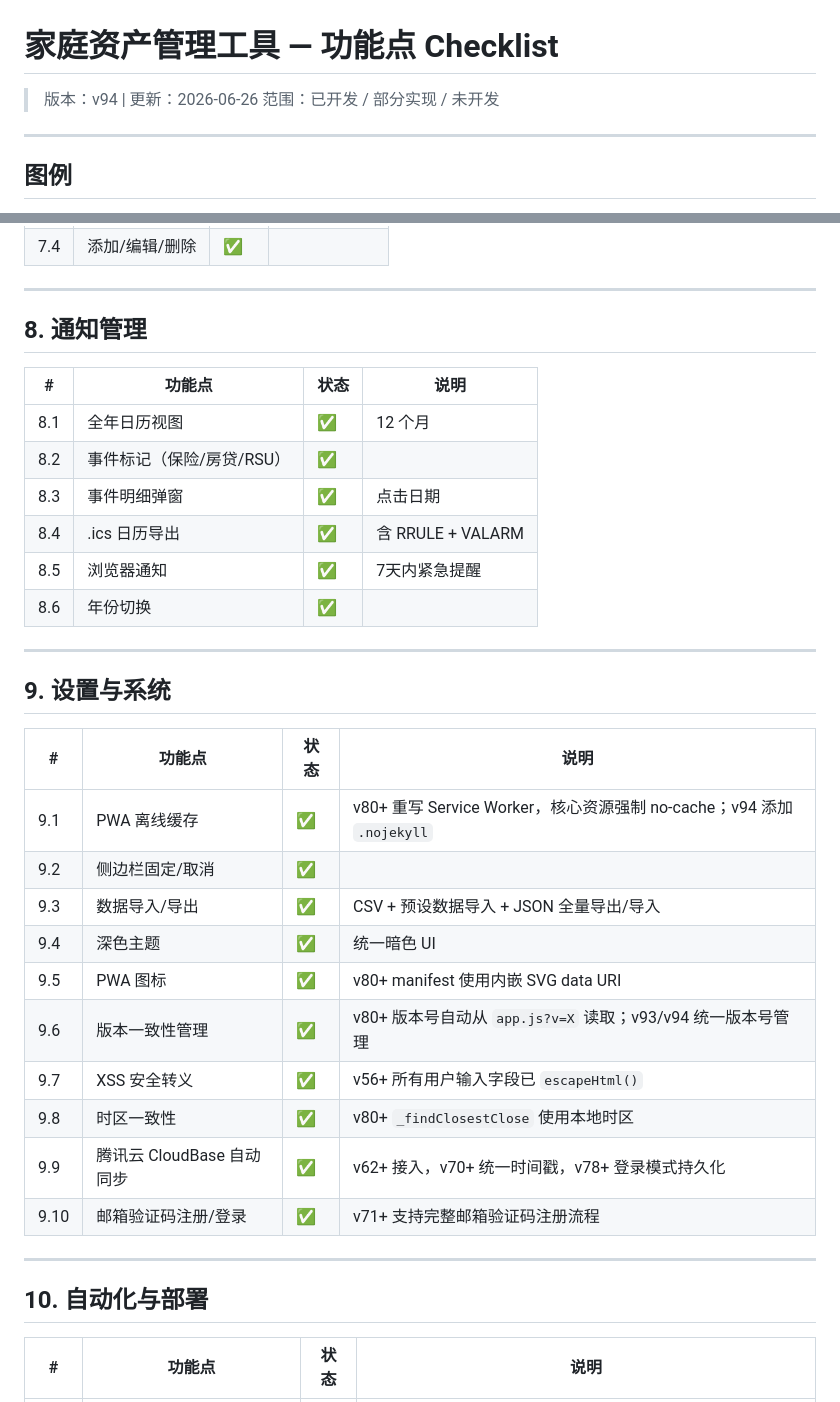
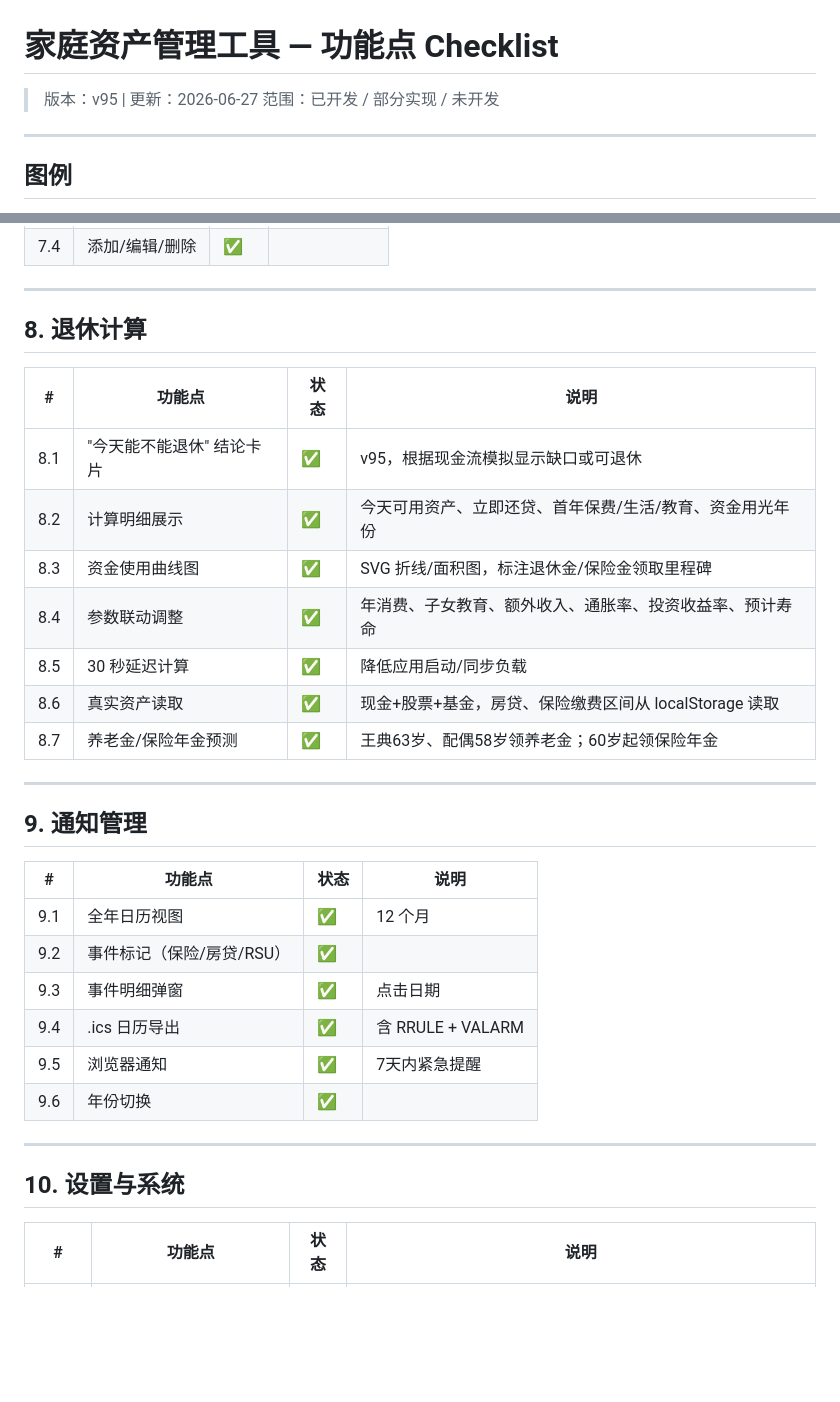
Before and after one commit to wangdian19830925/wang-luo-finance, a Markdown page: docs/功能点checklist.md, 2 parts joined by grey strips. Drawn GitHub-style; blank space fills up the shorter version.

```diff
--- a/docs/功能点checklist.md
+++ b/docs/功能点checklist.md
@@ -1,6 +1,6 @@
 # 家庭资产管理工具 — 功能点 Checklist
 
-> 版本：v94 | 更新：2026-06-26
+> 版本：v95 | 更新：2026-06-27
 > 范围：已开发 / 部分实现 / 未开发
 
 ---
@@ -111,37 +111,34 @@
 
 ---
 
-## 8. 通知管理
+## 8. 退休计算
 
 | # | 功能点 | 状态 | 说明 |
 |---|---------|------|------|
-| 8.1 | 全年日历视图 | ✅ | 12 个月 |
-| 8.2 | 事件标记（保险/房贷/RSU） | ✅ | |
-| 8.3 | 事件明细弹窗 | ✅ | 点击日期 |
-| 8.4 | .ics 日历导出 | ✅ | 含 RRULE + VALARM |
-| 8.5 | 浏览器通知 | ✅ | 7天内紧急提醒 |
-| 8.6 | 年份切换 | ✅ | |
+| 8.1 | "今天能不能退休" 结论卡片 | ✅ | v95，根据现金流模拟显示缺口或可退休 |
+| 8.2 | 计算明细展示 | ✅ | 今天可用资产、立即还贷、首年保费/生活/教育、资金用光年份 |
+| 8.3 | 资金使用曲线图 | ✅ | SVG 折线/面积图，标注退休金/保险金领取里程碑 |
+| 8.4 | 参数联动调整 | ✅ | 年消费、子女教育、额外收入、通胀率、投资收益率、预计寿命 |
+| 8.5 | 30 秒延迟计算 | ✅ | 降低应用启动/同步负载 |
+| 8.6 | 真实资产读取 | ✅ | 现金+股票+基金，房贷、保险缴费区间从 localStorage 读取 |
+| 8.7 | 养老金/保险年金预测 | ✅ | 王典63岁、配偶58岁领养老金；60岁起领保险年金 |
 
 ---
 
-## 9. 设置与系统
+## 9. 通知管理
 
 | # | 功能点 | 状态 | 说明 |
 |---|---------|------|------|
-| 9.1 | PWA 离线缓存 | ✅ | v80+ 重写 Service Worker，核心资源强制 no-cache；v94 添加 `.nojekyll` |
-| 9.2 | 侧边栏固定/取消 | ✅ | |
-| 9.3 | 数据导入/导出 | ✅ | CSV + 预设数据导入 + JSON 全量导出/导入 |
-| 9.4 | 深色主题 | ✅ | 统一暗色 UI |
-| 9.5 | PWA 图标 | ✅ | v80+ manifest 使用内嵌 SVG data URI |
-| 9.6 | 版本一致性管理 | ✅ | v80+ 版本号自动从 `app.js?v=X` 读取；v93/v94 统一版本号管理 |
-| 9.7 | XSS 安全转义 | ✅ | v56+ 所有用户输入字段已 `escapeHtml()` |
-| 9.8 | 时区一致性 | ✅ | v80+ `_findClosestClose` 使用本地时区 |
-| 9.9 | 腾讯云 CloudBase 自动同步 | ✅ | v62+ 接入，v70+ 统一时间戳，v78+ 登录模式持久化 |
-| 9.10 | 邮箱验证码注册/登录 | ✅ | v71+ 支持完整邮箱验证码注册流程 |
+| 9.1 | 全年日历视图 | ✅ | 12 个月 |
+| 9.2 | 事件标记（保险/房贷/RSU） | ✅ | |
+| 9.3 | 事件明细弹窗 | ✅ | 点击日期 |
+| 9.4 | .ics 日历导出 | ✅ | 含 RRULE + VALARM |
+| 9.5 | 浏览器通知 | ✅ | 7天内紧急提醒 |
+| 9.6 | 年份切换 | ✅ | |
 
 ---
 
-## 10. 自动化与部署
+## 10. 设置与系统
 
 | # | 功能点 | 状态 | 说明 |
 |---|---------|------|------|
```
Also changed, not shown: other parts of docs/功能点checklist.md (+26 -9 lines).
